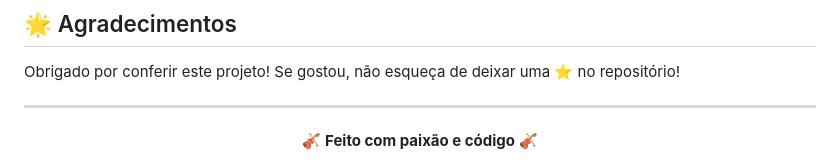
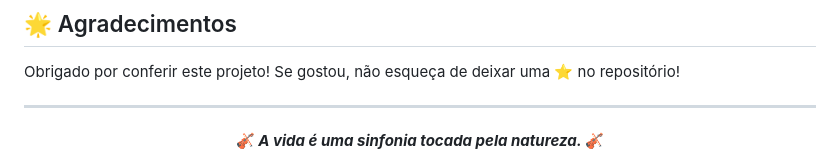
Before and after one commit to luizfxdev/desafio_344, a Markdown page: README.md, the part around the change. GitHub-like rendering.

Commit message:
Update tagline in README.md

```diff
--- a/README.md
+++ b/README.md
@@ -254,5 +254,5 @@ Obrigado por conferir este projeto! Se gostou, não esqueça de deixar uma ⭐ n
 ---
 
 <div align="center">
-  <strong>🎻 Feito com paixão e código 🎻</strong>
+  <strong>🎻 <i>A vida é uma sinfonia tocada pela natureza.</i> 🎻</strong>
 </div>
```
